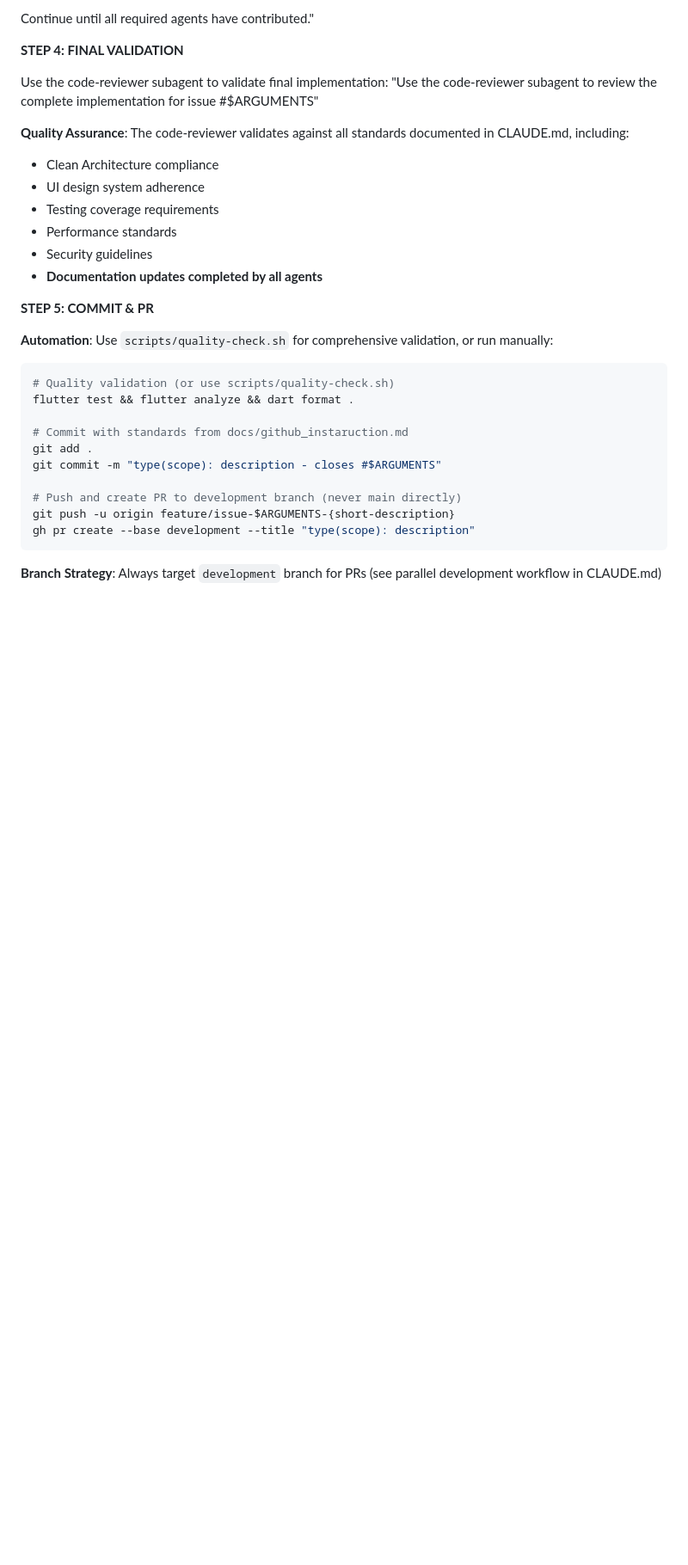
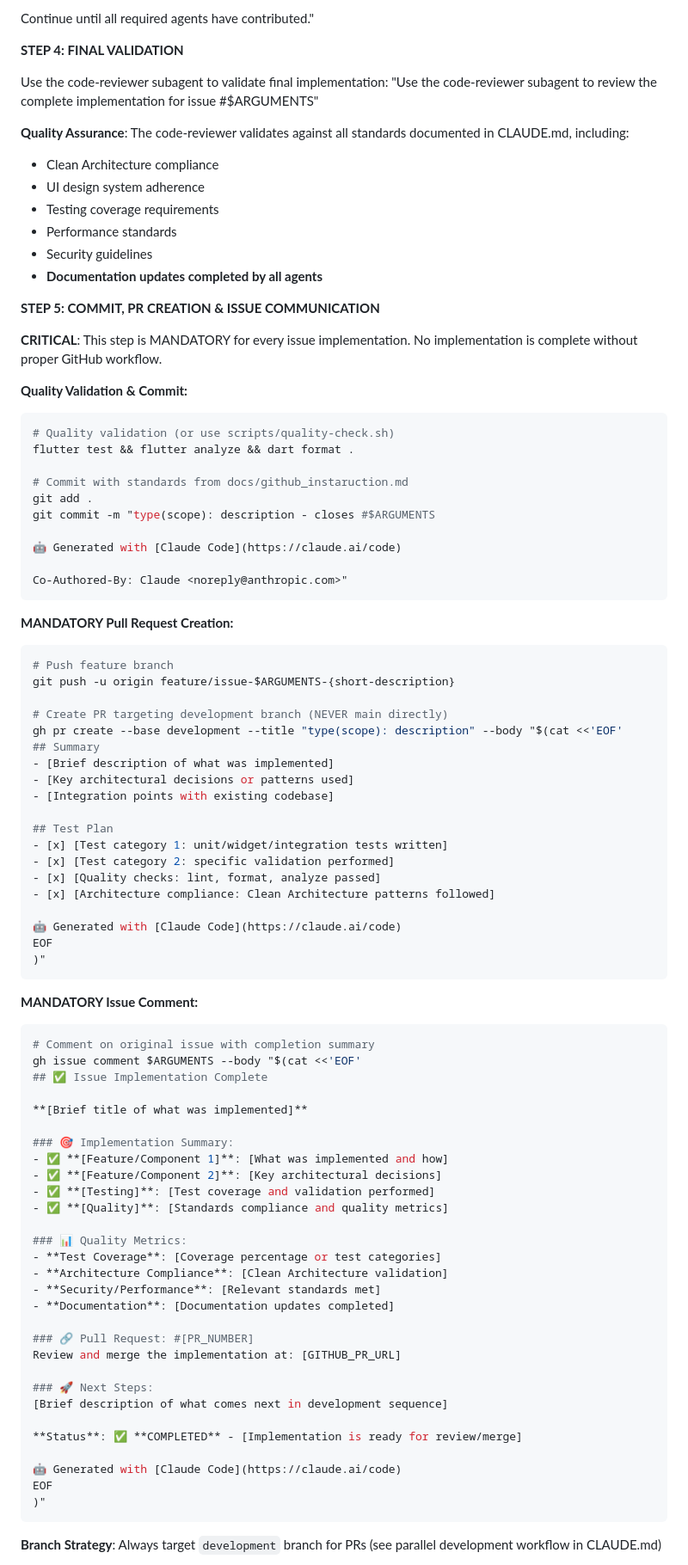
Before and after one commit to brijeshsrashtasoft/quiz_app, a Markdown page: .claude/commands/implement-issue.md, the part around one of its changes. Shown at 86% size. Rendered like a GitHub page; blank space fills up the shorter version.

Commit message:
docs(workflow): mandate PR creation and issue comments in implement-issue command
- Update .claude/commands/implement-issue.md to require PR creation
- Add mandatory GitHub issue commenting with implementation summary
- Include quality metrics and next steps in standardized format
- Update DEVELOPMENT_GUIDE.md to reflect automatic PR workflow
- Ensure no implementation is complete without proper GitHub workflow

🤖 Generated with [Claude Code](https://claude.ai/code)

Co-Authored-By: Claude <noreply@anthropic.com>

````diff
--- a/.claude/commands/implement-issue.md
+++ b/.claude/commands/implement-issue.md
@@ -71,21 +71,78 @@ Use the code-reviewer subagent to validate final implementation:
 - Security guidelines
 - **Documentation updates completed by all agents**
 
-**STEP 5: COMMIT & PR**
+**STEP 5: COMMIT, PR CREATION & ISSUE COMMUNICATION**
 
-**Automation**: Use `scripts/quality-check.sh` for comprehensive validation, or run manually:
+**CRITICAL**: This step is MANDATORY for every issue implementation. No implementation is complete without proper GitHub workflow.
 
+**Quality Validation & Commit:**
 ```bash
 # Quality validation (or use scripts/quality-check.sh)
 flutter test && flutter analyze && dart format .
 
 # Commit with standards from docs/github_instaruction.md
 git add .
-git commit -m "type(scope): description - closes #$ARGUMENTS"
+git commit -m "type(scope): description - closes #$ARGUMENTS
 
-# Push and create PR to development branch (never main directly)
+🤖 Generated with [Claude Code](https://claude.ai/code)
+
+Co-Authored-By: Claude <noreply@anthropic.com>"
+```
+
+**MANDATORY Pull Request Creation:**
+```bash
+# Push feature branch
 git push -u origin feature/issue-$ARGUMENTS-{short-description}
-gh pr create --base development --title "type(scope): description"
+
+# Create PR targeting development branch (NEVER main directly)
+gh pr create --base development --title "type(scope): description" --body "$(cat <<'EOF'
+## Summary
+- [Brief description of what was implemented]
+- [Key architectural decisions or patterns used]
+- [Integration points with existing codebase]
+
+## Test Plan
+- [x] [Test category 1: unit/widget/integration tests written]
+- [x] [Test category 2: specific validation performed]
+- [x] [Quality checks: lint, format, analyze passed]
+- [x] [Architecture compliance: Clean Architecture patterns followed]
+
+🤖 Generated with [Claude Code](https://claude.ai/code)
+EOF
+)"
+```
+
+**MANDATORY Issue Comment:**
+```bash
+# Comment on original issue with completion summary
+gh issue comment $ARGUMENTS --body "$(cat <<'EOF'
+## ✅ Issue Implementation Complete
+
+**[Brief title of what was implemented]**
+
+### 🎯 Implementation Summary:
+- ✅ **[Feature/Component 1]**: [What was implemented and how]
+- ✅ **[Feature/Component 2]**: [Key architectural decisions]
+- ✅ **[Testing]**: [Test coverage and validation performed]
+- ✅ **[Quality]**: [Standards compliance and quality metrics]
+
+### 📊 Quality Metrics:
+- **Test Coverage**: [Coverage percentage or test categories]
+- **Architecture Compliance**: [Clean Architecture validation]
+- **Security/Performance**: [Relevant standards met]
+- **Documentation**: [Documentation updates completed]
+
+### 🔗 Pull Request: #[PR_NUMBER]
+Review and merge the implementation at: [GITHUB_PR_URL]
+
+### 🚀 Next Steps:
+[Brief description of what comes next in development sequence]
+
+**Status**: ✅ **COMPLETED** - [Implementation is ready for review/merge]
+
+🤖 Generated with [Claude Code](https://claude.ai/code)
+EOF
+)"
 ```
 
 **Branch Strategy**: Always target `development` branch for PRs (see parallel development workflow in CLAUDE.md)
````
Also changed, not shown: other parts of .claude/commands/implement-issue.md (+6 -0 lines), DEVELOPMENT_GUIDE.md (+7 -0 lines).
